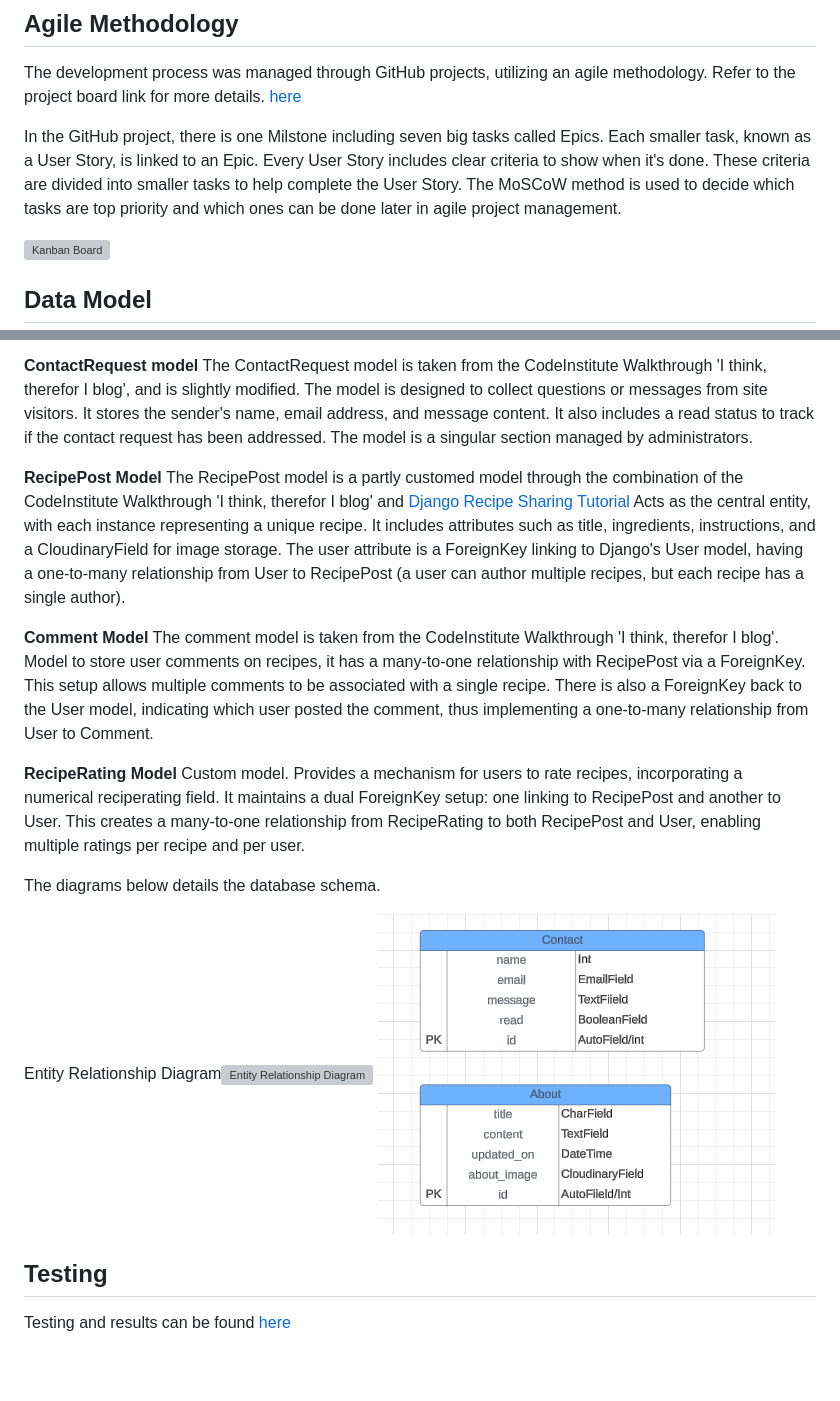
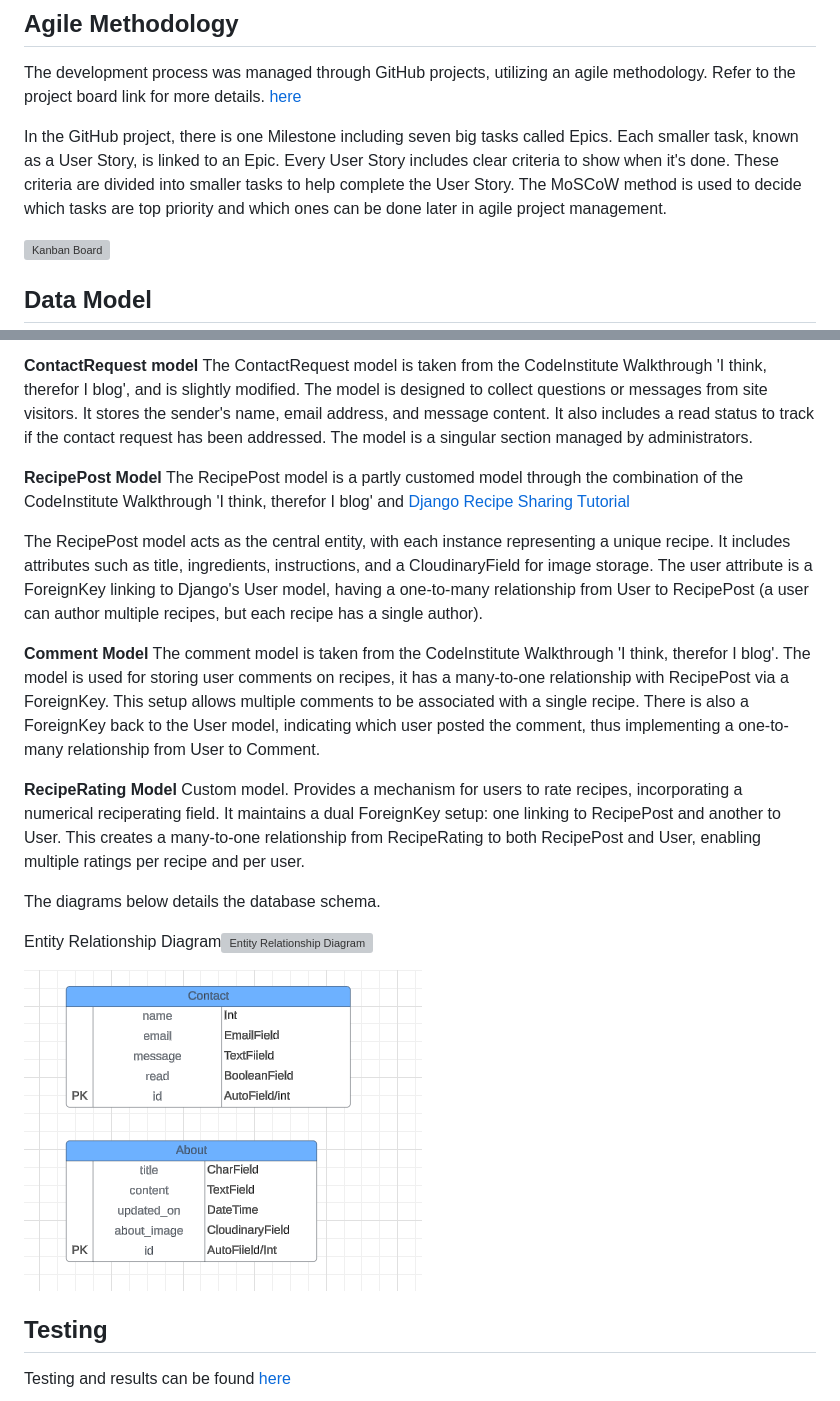
Before and after one commit to aslinedvinsson/FoolProoFlavors-recipe-blog, a Markdown page: README.md, 2 parts joined by grey strips. Rendered like a GitHub page; blank space fills up the shorter version; grey boxes are pictures that could not be loaded.

Commit message:
More updates to README

```diff
--- a/README.md
+++ b/README.md
@@ -171,7 +173,7 @@ The fonts were imported via [Google Fonts](https://fonts.google.com/).
 
 The development process was managed through GitHub projects, utilizing an agile methodology. Refer to the project board link for more details. [here](https://github.com/users/aslinedvinsson/projects/5)
 
-In the GitHub project, there is one Milstone including seven big tasks called Epics. Each smaller task, known as a User Story, is linked to an Epic. Every User Story includes clear criteria to show when it's done. These criteria are divided into smaller tasks to help complete the User Story. The MoSCoW method is used to decide which tasks are top priority and which ones can be done later in agile project management.
+In the GitHub project, there is one Milestone including seven big tasks called Epics. Each smaller task, known as a User Story, is linked to an Epic. Every User Story includes clear criteria to show when it's done. These criteria are divided into smaller tasks to help complete the User Story. The MoSCoW method is used to decide which tasks are top priority and which ones can be done later in agile project management.
 
 ![Kanban Board](docs/kanbanboard.png)
 
@@ -185,10 +187,11 @@ The ContactRequest model is taken from the CodeInstitute Walkthrough 'I think, t
 
 **RecipePost Model**
 The RecipePost model is a partly customed model through the combination of the CodeInstitute Walkthrough 'I think, therefor I blog' and [Django Recipe Sharing Tutorial](https://www.youtube.com/watch?v=sBjbty691eI&list=PLXuTq6OsqZjbCSfiLNb2f1FOs8viArjWy)
- Acts as the central entity, with each instance representing a unique recipe. It includes attributes such as title, ingredients, instructions, and a CloudinaryField for image storage. The user attribute is a ForeignKey linking to Django's User model, having a one-to-many relationship from User to RecipePost (a user can author multiple recipes, but each recipe has a single author).
+
+ The RecipePost model acts as the central entity, with each instance representing a unique recipe. It includes attributes such as title, ingredients, instructions, and a CloudinaryField for image storage. The user attribute is a ForeignKey linking to Django's User model, having a one-to-many relationship from User to RecipePost (a user can author multiple recipes, but each recipe has a single author).
 
 **Comment Model**
-The comment model is taken from the CodeInstitute Walkthrough 'I think, therefor I blog'. Model to store user comments on recipes, it has a many-to-one relationship with RecipePost via a ForeignKey. This setup allows multiple comments to be associated with a single recipe. There is also a ForeignKey back to the User model, indicating which user posted the comment, thus implementing a one-to-many relationship from User to Comment.
+The comment model is taken from the CodeInstitute Walkthrough 'I think, therefor I blog'. The model is used for storing user comments on recipes, it has a many-to-one relationship with RecipePost via a ForeignKey. This setup allows multiple comments to be associated with a single recipe. There is also a ForeignKey back to the User model, indicating which user posted the comment, thus implementing a one-to-many relationship from User to Comment.
 
 **RecipeRating Model**
 Custom model. Provides a mechanism for users to rate recipes, incorporating a numerical reciperating field. It maintains a dual ForeignKey setup: one linking to RecipePost and another to User. This creates a many-to-one relationship from RecipeRating to both RecipePost and User, enabling multiple ratings per recipe and per user.
@@ -196,7 +199,8 @@ Custom model. Provides a mechanism for users to rate recipes, incorporating a nu
 The diagrams below details the database schema.
 
 Entity Relationship Diagram![Entity Relationship Diagram ](docs/erd1.png)
-![](docs/erd2.png)
+
+![ntity Relationship Diagram ](docs/erd2.png)
 
 ## Testing
 
```
Also changed, not shown: other parts of README.md (+5 -2 lines).
